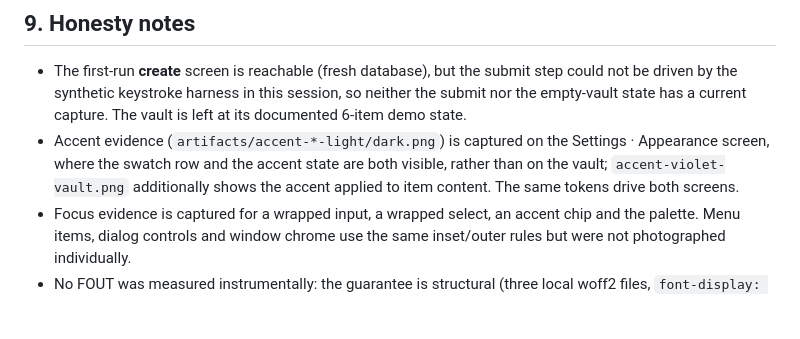
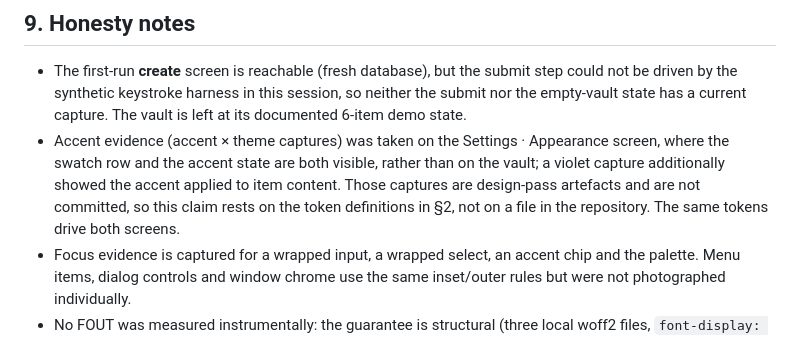
Before and after one commit to kidsamort/kestrel, a Markdown page: DESIGN.md, the part around the change. Rendered like a GitHub page; blank space fills up the shorter version.

```diff
--- a/DESIGN.md
+++ b/DESIGN.md
@@ -936,10 +936,12 @@ JS budget (≤ 500 kB gzip) is met. Fonts are preloaded assets, not JS.
   step could not be driven by the synthetic keystroke harness in this session,
   so neither the submit nor the empty-vault state has a current capture. The
   vault is left at its documented 6-item demo state.
-- Accent evidence (`artifacts/accent-*-light/dark.png`) is captured on the
-  Settings · Appearance screen, where the swatch row and the accent state are
-  both visible, rather than on the vault; `accent-violet-vault.png` additionally
-  shows the accent applied to item content. The same tokens drive both screens.
+- Accent evidence (accent × theme captures) was taken on the Settings ·
+  Appearance screen, where the swatch row and the accent state are both
+  visible, rather than on the vault; a violet capture additionally showed the
+  accent applied to item content. Those captures are design-pass artefacts and
+  are not committed, so this claim rests on the token definitions in §2, not on
+  a file in the repository. The same tokens drive both screens.
 - Focus evidence is captured for a wrapped input, a wrapped select, an accent
   chip and the palette. Menu items, dialog controls and window chrome use the
   same inset/outer rules but were not photographed individually.
```
Also changed, not shown: README.md (+63 -28 lines), SECURITY.md (added, +79 -0 lines), docs/screenshots/access-section.png (added), docs/screenshots/cli-tokens-revoked.png (added), docs/screenshots/cli-tokens.png (added), 11 other files.
